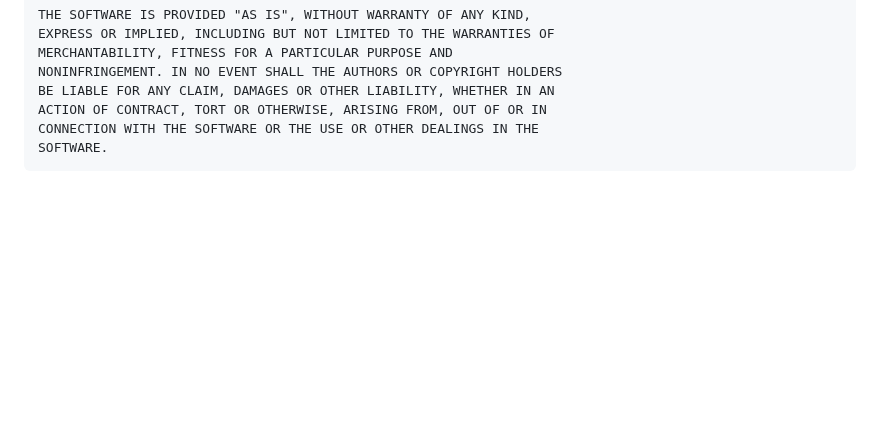
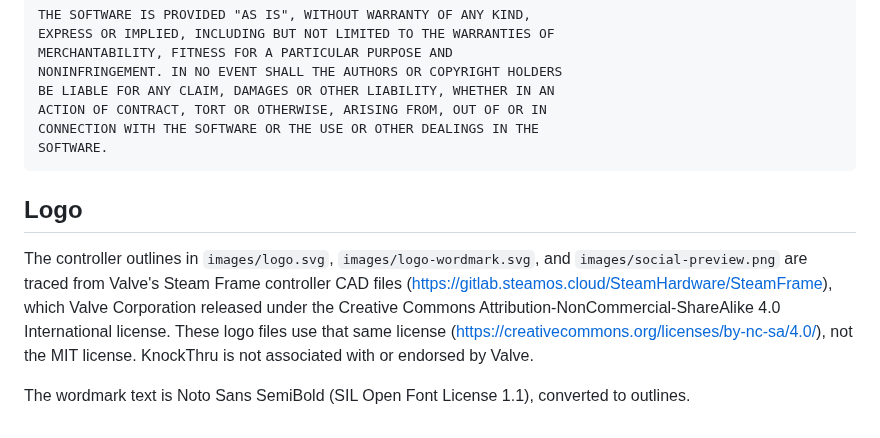
Before and after one commit to VioletTides/KnockThru, a Markdown page: THIRD_PARTY_NOTICES.md, the part around the change. Rendered like a GitHub page; blank space fills up the shorter version.

Commit message:
Add KnockThru logo: two Frame controllers knocking heads
The controller outlines are traced from Valve's Steam Frame controller CAD
(CC BY-NC-SA 4.0), so the logo files carry that license. THIRD_PARTY_NOTICES.md
records the source and terms. Colors match the panel in src/panel.cpp.

- images/logo.svg: square tile
- images/logo-wordmark.svg: mark and name, shown at the top of the README
- images/social-preview.png: 1280x640 image for the GitHub social preview

````diff
--- a/THIRD_PARTY_NOTICES.md
+++ b/THIRD_PARTY_NOTICES.md
@@ -111,3 +111,16 @@ ACTION OF CONTRACT, TORT OR OTHERWISE, ARISING FROM, OUT OF OR IN
 CONNECTION WITH THE SOFTWARE OR THE USE OR OTHER DEALINGS IN THE
 SOFTWARE.
 ```
+
+## Logo
+
+The controller outlines in `images/logo.svg`, `images/logo-wordmark.svg`, and
+`images/social-preview.png` are traced from Valve's Steam Frame controller CAD files
+(<https://gitlab.steamos.cloud/SteamHardware/SteamFrame>), which Valve Corporation
+released under the Creative Commons Attribution-NonCommercial-ShareAlike 4.0
+International license. These logo files use that same license
+(<https://creativecommons.org/licenses/by-nc-sa/4.0/>), not the MIT license.
+KnockThru is not associated with or endorsed by Valve.
+
+The wordmark text is Noto Sans SemiBold (SIL Open Font License 1.1), converted to
+outlines.
````
Also changed, not shown: README.md (+1 -1 lines), images/social-preview.png (added), 2 other files.
